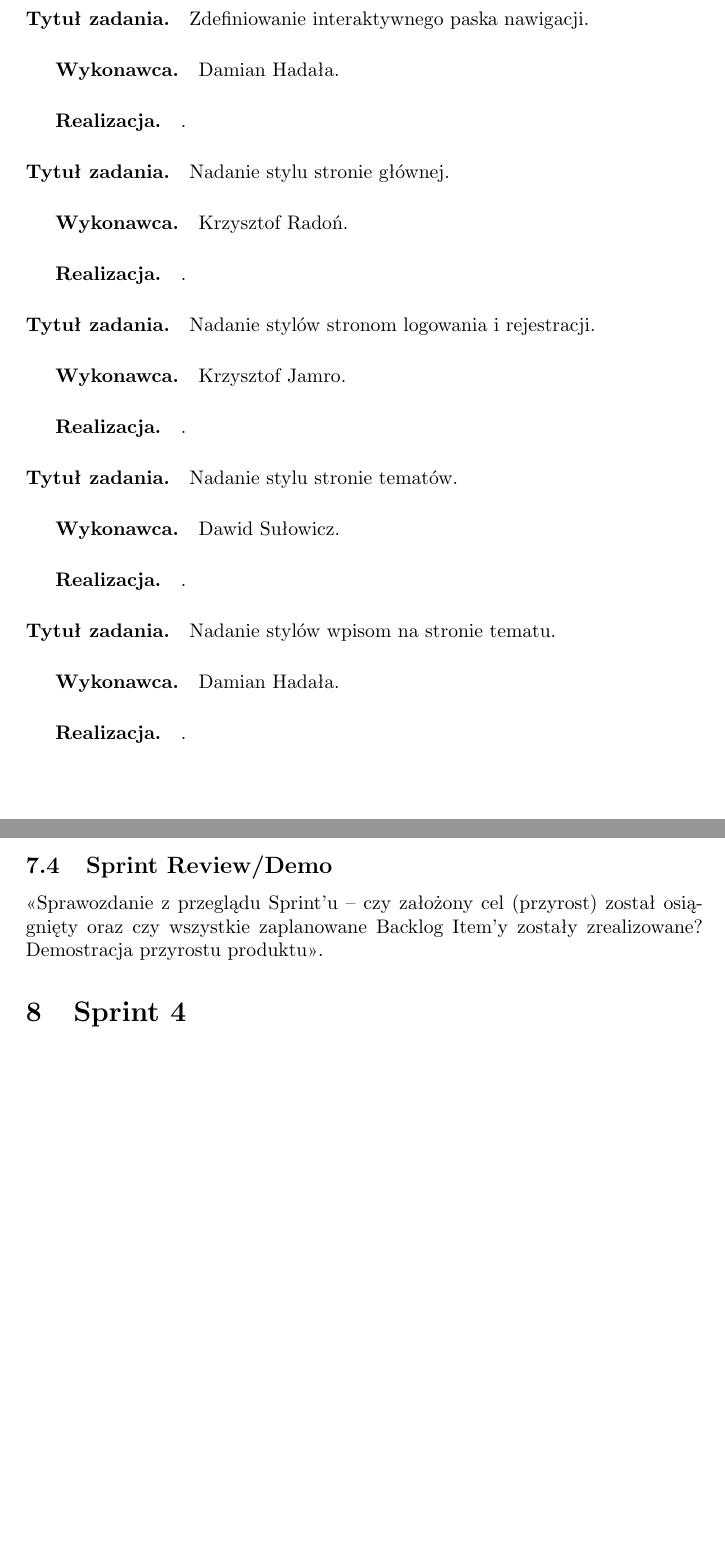
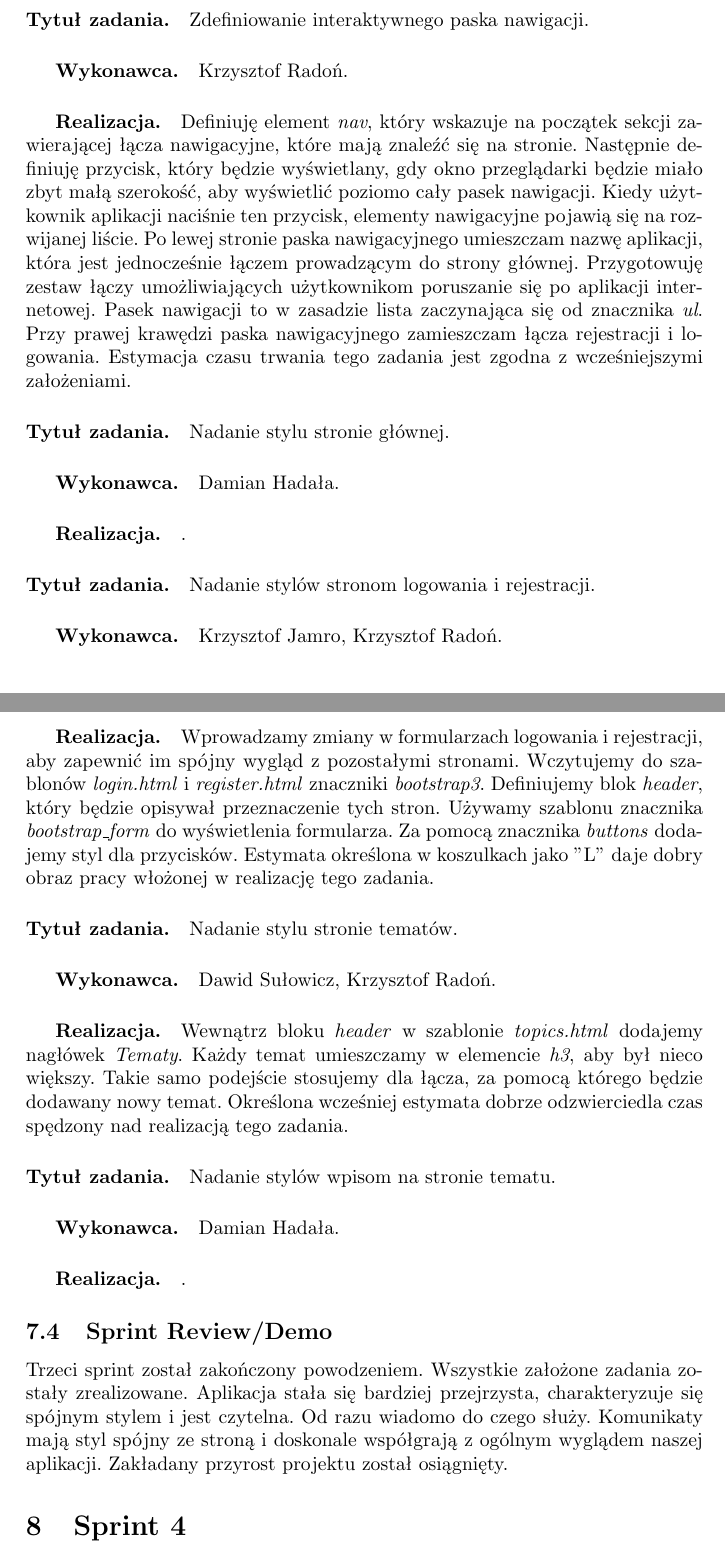
Before and after one commit to dh94martian/Aplikacja-Memorize-, a LaTeX document (documentation/zpi_memorize.tex): two parts of pages 30 and 31 of 32, joined at a grey line, cut so that both start at the same text, the shorter picture padded with empty space. Compiled offline with pdfLaTeX; the source files are stored in an older character set and shown here as Unicode.

Commit message:
Documentation update

```diff
--- a/documentation/zpi_memorize.tex
+++ b/documentation/zpi_memorize.tex
@@ -843,28 +844,39 @@
 \subsection{Realizacja}
 
 \paragraph{Tytuł zadania.} Zdefiniowanie interaktywnego paska nawigacji.
+\subparagraph{Wykonawca.} Krzysztof Radoń.
+\subparagraph{Realizacja.} Definiuję element \textit{nav}, który wskazuje na początek sekcji zawierającej łącza nawigacyjne, które mają znaleźć się na stronie.
+Następnie definiuję przycisk, który będzie wyświetlany, gdy okno przeglądarki będzie miało zbyt małą szerokość, aby wyświetlić poziomo cały pasek nawigacji.
+Kiedy użytkownik aplikacji naciśnie ten przycisk, elementy nawigacyjne pojawią się na rozwijanej liście. Po lewej stronie paska nawigacyjnego umieszczam nazwę aplikacji, która
+jest jednocześnie łączem prowadzącym do strony głównej. Przygotowuję zestaw łączy umożliwiających użytkownikom poruszanie się po aplikacji internetowej.
+Pasek nawigacji to w zasadzie lista zaczynająca się od znacznika \textit{ul}. Przy prawej krawędzi paska nawigacyjnego zamieszczam łącza rejestracji i logowania.
+Estymacja czasu trwania tego zadania jest zgodna z wcześniejszymi założeniami.
+
+\paragraph{Tytuł zadania.} Nadanie stylu stronie głównej.
 \subparagraph{Wykonawca.} Damian Hadała.
 \subparagraph{Realizacja.} .
 
-\paragraph{Tytuł zadania.} Nadanie stylu stronie głównej.
-\subparagraph{Wykonawca.} Krzysztof Radoń.
-\subparagraph{Realizacja.} .
-
 \paragraph{Tytuł zadania.} Nadanie stylów stronom logowania i rejestracji.
-\subparagraph{Wykonawca.} Krzysztof Jamro.
-\subparagraph{Realizacja.} .
+\subparagraph{Wykonawca.} Krzysztof Jamro, Krzysztof Radoń.
+\subparagraph{Realizacja.} Wprowadzamy zmiany w formularzach logowania i rejestracji, aby zapewnić im spójny wygląd z pozostałymi stronami.
+Wczytujemy do szablonów \textit{login.html} i \textit{register.html} znaczniki \textit{bootstrap3}. Definiujemy blok \textit{header}, który będzie opisywał przeznaczenie tych stron.
+Używamy szablonu znacznika \textit{bootstrap\_form} do wyświetlenia formularza. Za pomocą znacznika \textit{buttons} dodajemy styl dla przycisków.
+Estymata określona w koszulkach jako "L" daje dobry obraz pracy włożonej w realizację tego zadania.
 
 \paragraph{Tytuł zadania.} Nadanie stylu stronie tematów.
-\subparagraph{Wykonawca.} Dawid Sułowicz.
-\subparagraph{Realizacja.} .
+\subparagraph{Wykonawca.} Dawid Sułowicz, Krzysztof Radoń.
+\subparagraph{Realizacja.} Wewnątrz bloku \textit{header} w szablonie \textit{topics.html} dodajemy nagłówek \textit{Tematy}.
+Każdy temat umieszczamy w elemencie \textit{h3}, aby był nieco większy. Takie samo podejście stosujemy dla łącza, za pomocą którego będzie dodawany nowy temat.
+Określona wcześniej estymata dobrze odzwierciedla czas spędzony nad realizacją tego zadania.
 
 \paragraph{Tytuł zadania.} Nadanie stylów wpisom na stronie tematu.
 \subparagraph{Wykonawca.} Damian Hadała.
 \subparagraph{Realizacja.} .
 
 \subsection{Sprint Review/Demo}
-<<Sprawozdanie z przeglądu Sprint'u -- czy założony cel (przyrost) został osiągnięty oraz czy wszystkie zaplanowane Backlog Item'y zostały zrealizowane? Demostracja przyrostu produktu>>.
-
+Trzeci sprint został zakończony powodzeniem. Wszystkie założone zadania zostały zrealizowane.
+Aplikacja stała się bardziej przejrzysta, charakteryzuje się spójnym stylem i jest czytelna. Od razu wiadomo do czego służy.
+Komunikaty mają styl spójny ze stroną i doskonale współgrają z ogólnym wyglądem naszej aplikacji. Zakładany przyrost projektu został osiągnięty.
 
 \section{Sprint 4}
 
```
Also changed, not shown: documentation/zpi_memorize.pdf, documentation/zpi_memorize.tex (1 more changed lines).
